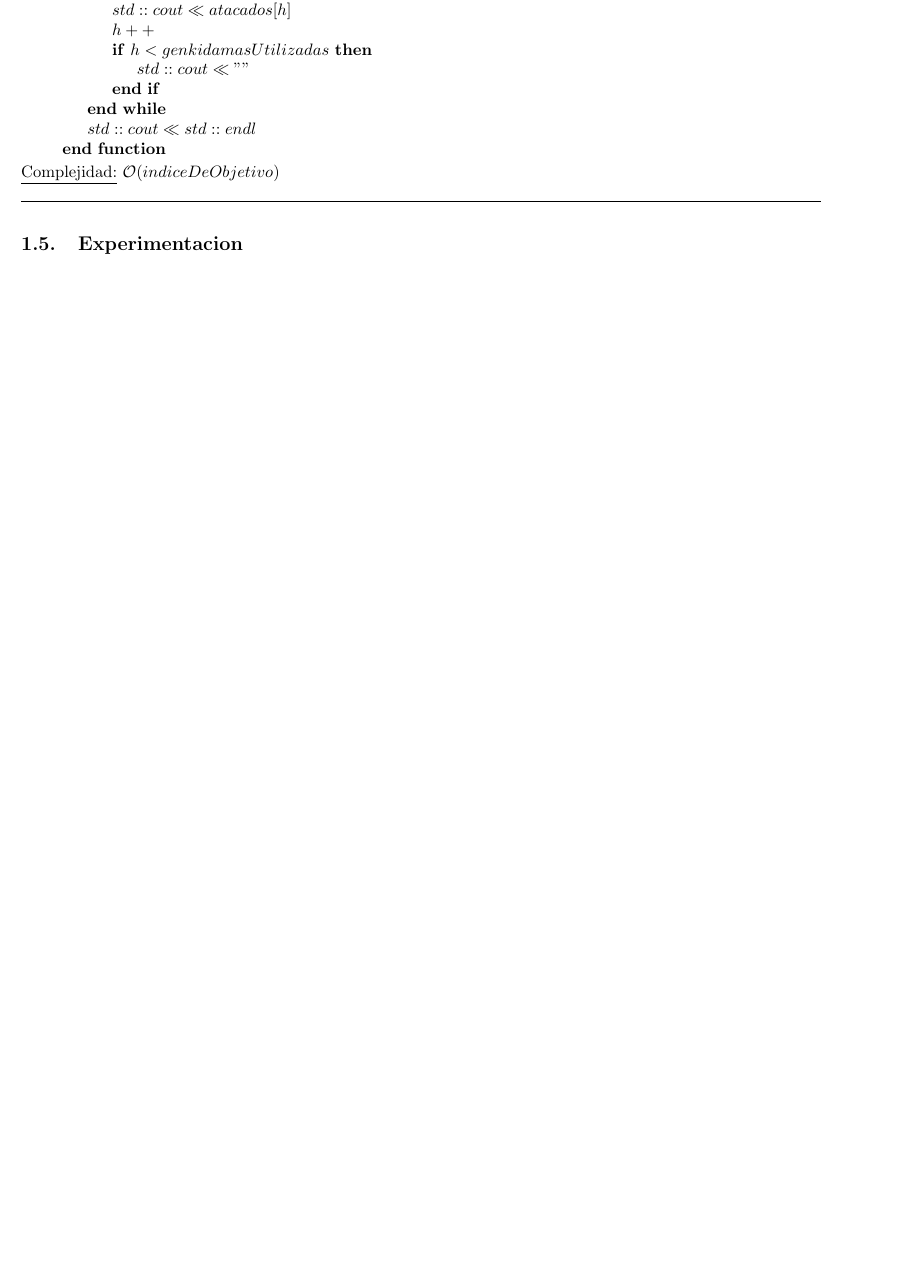
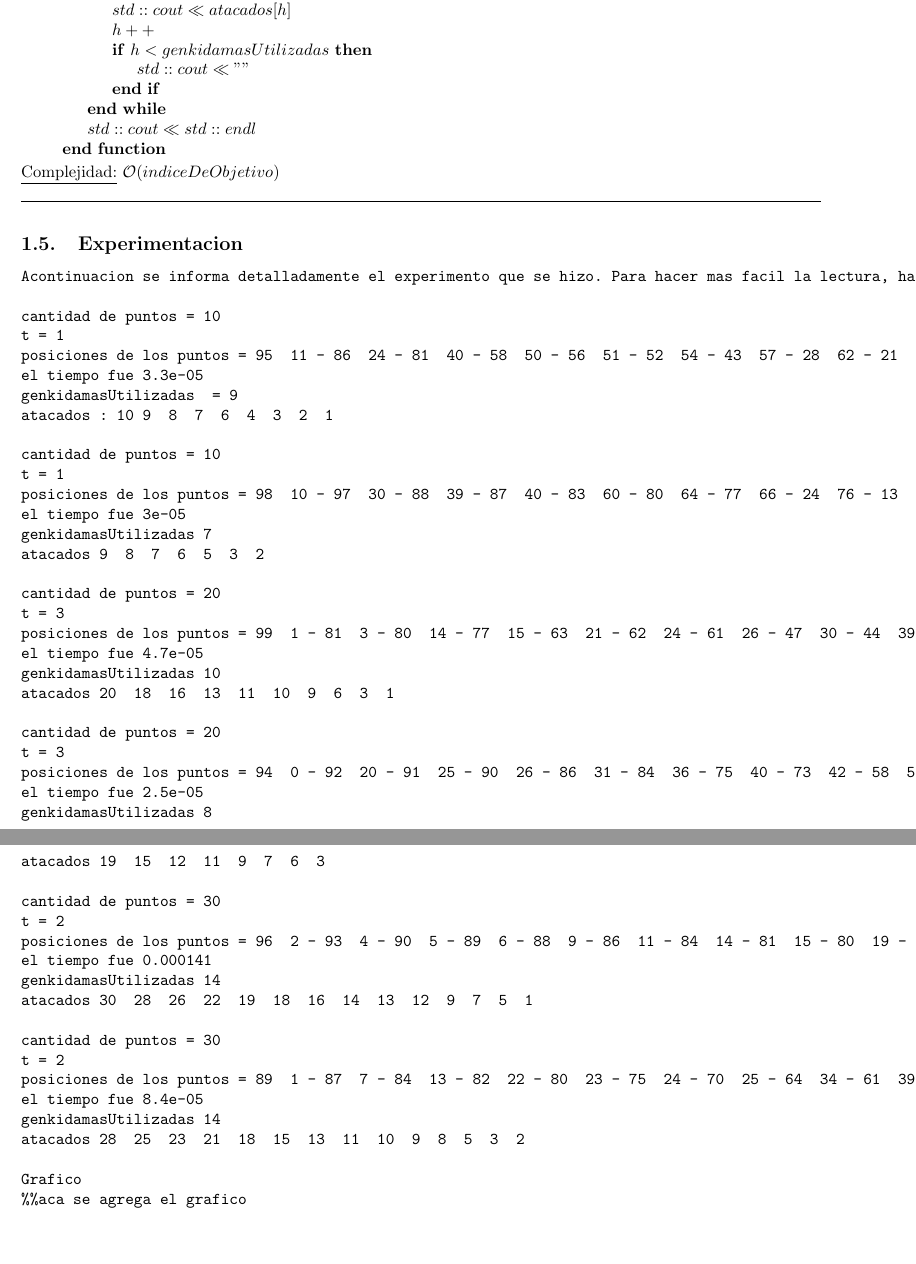
Before and after one commit to dtilve/aed3-tp1, a LaTeX document (TP1/ejercicios/ejercicio2.tex): part of page 4 of 6 before the commit and two parts of pages 4 and 5 of 7 after it, the two joined at a grey line, cut so that both start at the same text, the shorter picture padded with empty space. Compiled offline with pdfLaTeX.

Commit message:
experimento

```diff
--- a/TP1/ejercicios/ejercicio2.tex
+++ b/TP1/ejercicios/ejercicio2.tex
@@ -200,6 +200,52 @@ Si sí, seguimos preguntándonos por el siguiente punto de menor coordenada y, y
 \newpage
 \subsection{Experimentacion}
 \begin{verbatim}
+Acontinuacion se informa detalladamente el experimento que se hizo. Para hacer mas facil la lectura, hay que notar la cantidad de puntos fue aumentando, para sada cantidad se realizaron 2 mediciones, porque la resolucion del problema esta muy relacionada con los puntos que se generan. Se ve que los tiempos aumentan cuanto mas grande es la cantidad de puntos y para instancias grandes varia bastante. Luego del experimento se presenta un grafico.
+
+cantidad de puntos = 10
+t = 1
+posiciones de los puntos = 95  11 - 86  24 - 81  40 - 58  50 - 56  51 - 52  54 - 43  57 - 28  62 - 21  76 - 19  90
+el tiempo fue 3.3e-05
+genkidamasUtilizadas  = 9
+atacados : 10 9  8  7  6  4  3  2  1
+
+cantidad de puntos = 10
+t = 1
+posiciones de los puntos = 98  10 - 97  30 - 88  39 - 87  40 - 83  60 - 80  64 - 77  66 - 24  76 - 13  86 - 3  87
+el tiempo fue 3e-05
+genkidamasUtilizadas 7
+atacados 9  8  7  6  5  3  2
+
+cantidad de puntos = 20
+t = 3
+posiciones de los puntos = 99  1 - 81  3 - 80  14 - 77  15 - 63  21 - 62  24 - 61  26 - 47  30 - 44  39 - 37  50 - 30  59 - 28  66 - 26  73 - 25  78 - 23  79 - 22  88 - 14  89 - 13  93 - 10  94 - 0  98
+el tiempo fue 4.7e-05
+genkidamasUtilizadas 10
+atacados 20  18  16  13  11  10  9  6  3  1
+
+cantidad de puntos = 20
+t = 3
+posiciones de los puntos = 94  0 - 92  20 - 91  25 - 90  26 - 86  31 - 84  36 - 75  40 - 73  42 - 58  54 - 51  57 - 30  63 - 26  64 - 24  67 - 22  68 - 20  70 - 17  72 - 16  73 - 4  79 - 1  91 - 0  94
+el tiempo fue 2.5e-05
+genkidamasUtilizadas 8
+atacados 19  15  12  11  9  7  6  3
+
+cantidad de puntos = 30
+t = 2
+posiciones de los puntos = 96  2 - 93  4 - 90  5 - 89  6 - 88  9 - 86  11 - 84  14 - 81  15 - 80  19 - 70  20 - 68  21 - 64  29 - 60  33 - 56  37 - 49  38 - 47  40 - 42  42 - 39  50 - 35  60 - 28  62 - 24  66 - 22  67 - 21  69 - 16  73 - 15  76 - 14  83 - 10  85 - 8  93 - 4  96 - 3  99
+el tiempo fue 0.000141
+genkidamasUtilizadas 14
+atacados 30  28  26  22  19  18  16  14  13  12  9  7  5  1
+
+cantidad de puntos = 30
+t = 2
+posiciones de los puntos = 89  1 - 87  7 - 84  13 - 82  22 - 80  23 - 75  24 - 70  25 - 64  34 - 61  39 - 58  46 - 55  49 - 54  50 - 52  55 - 49  57 - 48  59 - 43  60 - 41  61 - 39  65 - 38  66 - 35  71 - 33  85 - 27  86 - 24  90 - 21  92 - 14  93 - 11  94 - 10  95 - 4  97 - 3  98 - 0  99
+el tiempo fue 8.4e-05
+genkidamasUtilizadas 14
+atacados 28  25  23  21  18  15  13  11  10  9  8  5  3  2
+
+Grafico
+%%aca se agrega el grafico
 \end{verbatim}
 
 \newpage
```
